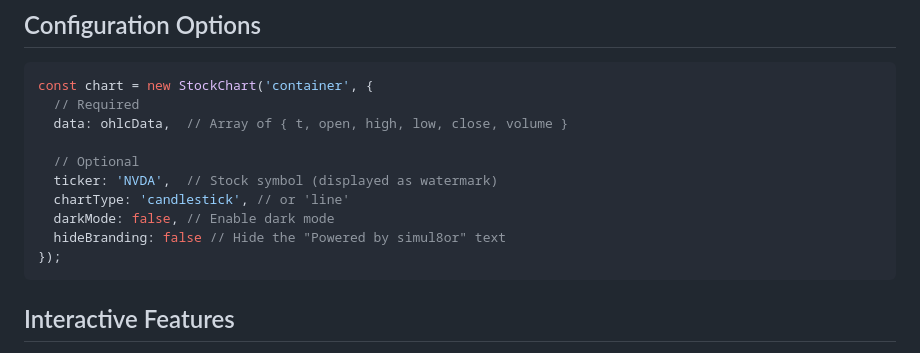
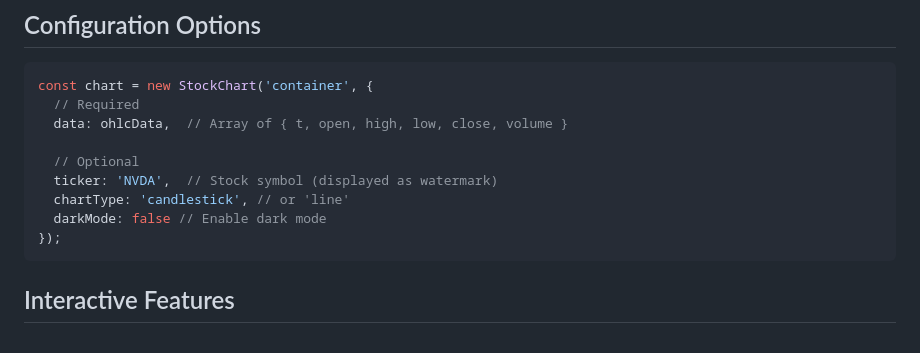
Before and after one commit to day-trading-simulator/javascript-stock-charts, a Markdown page: README.md, the part around the change. Rendered like a GitHub page.

````diff
--- a/README.md
+++ b/README.md
@@ -59,8 +59,7 @@ const chart = new StockChart('container', {
   // Optional
   ticker: 'NVDA',  // Stock symbol (displayed as watermark)
   chartType: 'candlestick', // or 'line'
-  darkMode: false, // Enable dark mode
-  hideBranding: false // Hide the "Powered by simul8or" text
+  darkMode: false // Enable dark mode
 });
 ```
 
````
